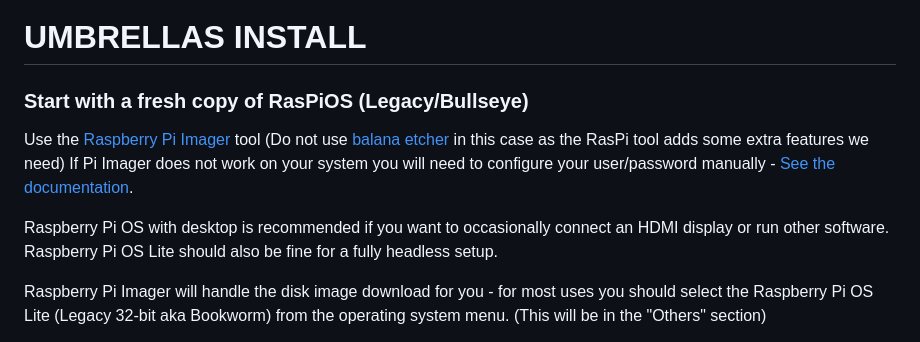
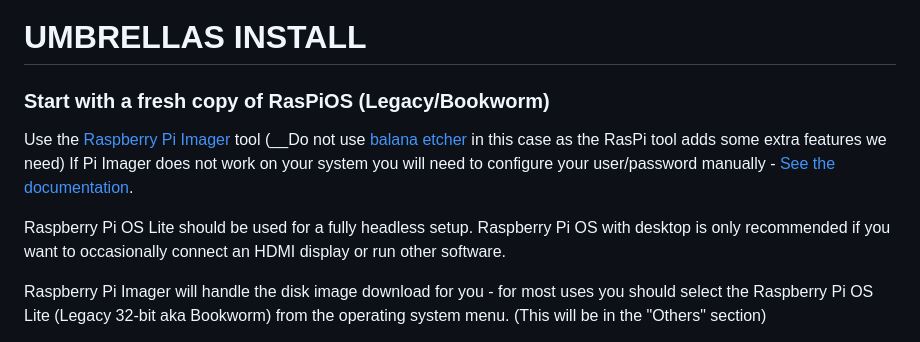
Before and after one commit to okyeron/umbrellas, a Markdown page: INSTALL.md, the part around the change. Rendered like a GitHub page.

```diff
--- a/INSTALL.md
+++ b/INSTALL.md
@@ -1,10 +1,10 @@
 # UMBRELLAS INSTALL
 
-### Start with a fresh copy of RasPiOS (Legacy/Bullseye)
+### Start with a fresh copy of RasPiOS (Legacy/Bookworm)
 
-Use the [Raspberry Pi Imager](https://www.raspberrypi.com/software/) tool (Do not use [balana etcher](https://www.balena.io/etcher/?ref=etcher_menu) in this case as the RasPi tool adds some extra features we need) If Pi Imager does not work on your system you will need to configure your user/password manually - [See the documentation](https://www.raspberrypi.com/documentation/computers/configuration.html#configuring-a-user).
+Use the [Raspberry Pi Imager](https://www.raspberrypi.com/software/) tool (__Do not use [balana etcher](https://www.balena.io/etcher/?ref=etcher_menu__) in this case as the RasPi tool adds some extra features we need) If Pi Imager does not work on your system you will need to configure your user/password manually - [See the documentation](https://www.raspberrypi.com/documentation/computers/configuration.html#configuring-a-user).
 
-Raspberry Pi OS with desktop is recommended if you want to occasionally connect an HDMI display or run other software. Raspberry Pi OS Lite should also be fine for a fully headless setup.
+Raspberry Pi OS Lite should be used for a fully headless setup. Raspberry Pi OS with desktop is only recommended if you want to occasionally connect an HDMI display or run other software.
 
 Raspberry Pi Imager will handle the disk image download for you - for most uses you should select the Raspberry Pi OS Lite (Legacy 32-bit aka Bookworm) from the operating system menu. (This will be in the "Others" section)
 
```
